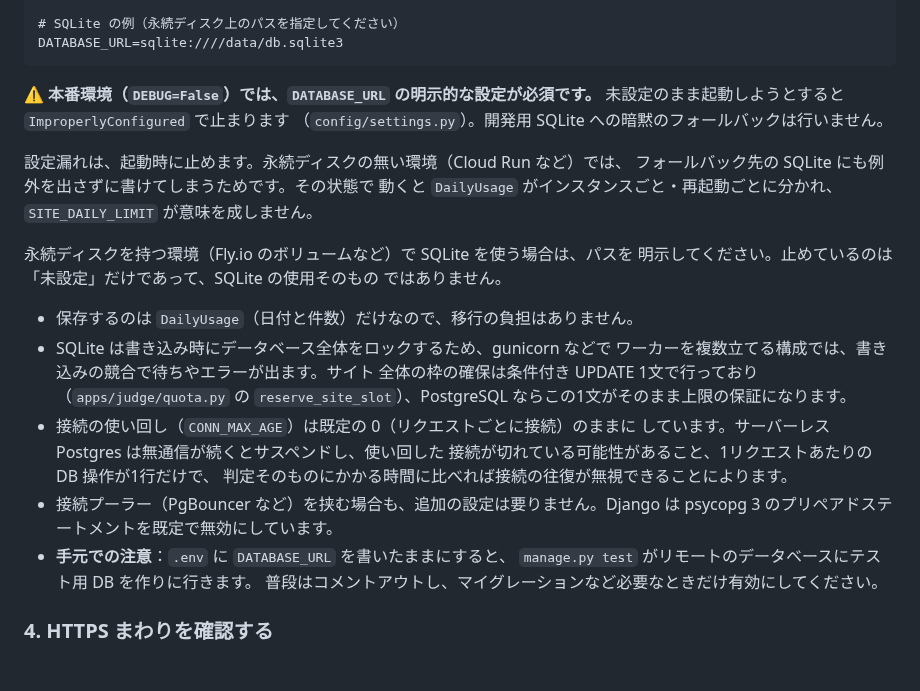
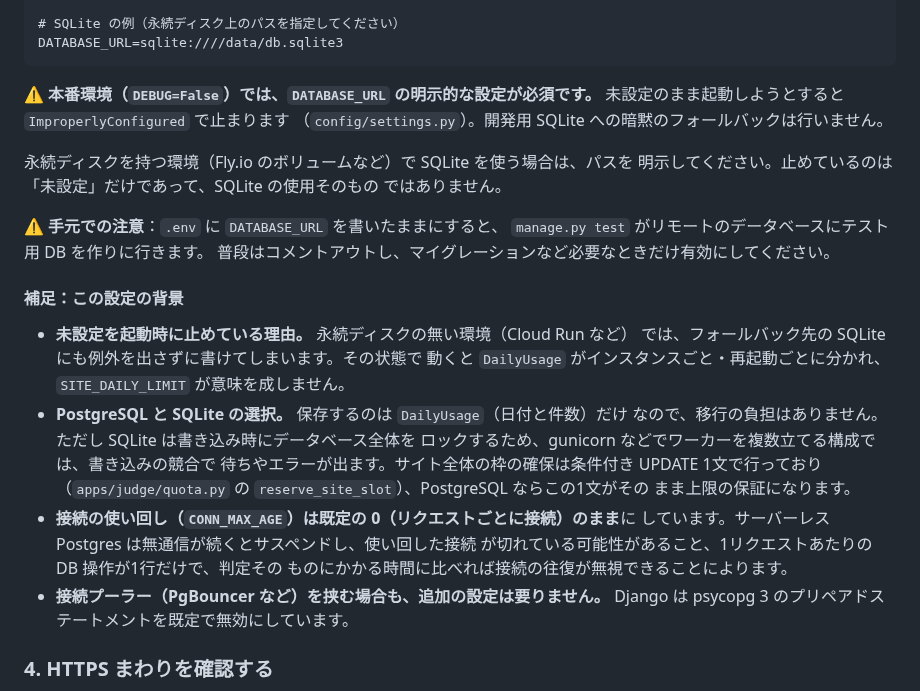
Before and after one commit to Friendly-Wisteria/byte-judge, a Markdown page: README.md, the part around the change. GitHub-like rendering; blank space fills up the shorter version.

Commit message:
docs: DATABASE_URL の節を、必須の設定と背景に分ける
42行のひと続きの中に、未設定だと起動時に止まるという必須の話と、SQLite の
ロック・CONN_MAX_AGE・PgBouncer といった設計判断の背景が同居していた。
デプロイする人が必ず通る場所なので、急いでいるときに必須部分だけ読めない。

必須の設定と手元での注意を節の本体に残し、なぜその設計にしたかは
「補足：この設定の背景」にまとめる。

Co-Authored-By: Claude Opus 5 <noreply@anthropic.com>

```diff
--- a/README.md
+++ b/README.md
@@ -328,29 +328,32 @@ DATABASE_URL=sqlite:////data/db.sqlite3
 未設定のまま起動しようとすると `ImproperlyConfigured` で止まります
 （`config/settings.py`）。開発用 SQLite への暗黙のフォールバックは行いません。
 
-設定漏れは、起動時に止めます。永続ディスクの無い環境（Cloud Run など）では、
-フォールバック先の SQLite にも例外を出さずに書けてしまうためです。その状態で
-動くと `DailyUsage` がインスタンスごと・再起動ごとに分かれ、`SITE_DAILY_LIMIT`
-が意味を成しません。
-
 永続ディスクを持つ環境（Fly.io のボリュームなど）で SQLite を使う場合は、パスを
 明示してください。止めているのは「未設定」だけであって、SQLite の使用そのもの
 ではありません。
 
-- 保存するのは `DailyUsage`（日付と件数）だけなので、移行の負担はありません。
-- SQLite は書き込み時にデータベース全体をロックするため、gunicorn などで
-  ワーカーを複数立てる構成では、書き込みの競合で待ちやエラーが出ます。サイト
-  全体の枠の確保は条件付き UPDATE 1文で行っており（`apps/judge/quota.py` の
-  `reserve_site_slot`）、PostgreSQL ならこの1文がそのまま上限の保証になります。
-- 接続の使い回し（`CONN_MAX_AGE`）は既定の 0（リクエストごとに接続）のままに
-  しています。サーバーレス Postgres は無通信が続くとサスペンドし、使い回した
-  接続が切れている可能性があること、1リクエストあたりの DB 操作が1行だけで、
-  判定そのものにかかる時間に比べれば接続の往復が無視できることによります。
-- 接続プーラー（PgBouncer など）を挟む場合も、追加の設定は要りません。Django は
-  psycopg 3 のプリペアドステートメントを既定で無効にしています。
-- **手元での注意**：`.env` に `DATABASE_URL` を書いたままにすると、
-  `manage.py test` がリモートのデータベースにテスト用 DB を作りに行きます。
-  普段はコメントアウトし、マイグレーションなど必要なときだけ有効にしてください。
+⚠️ **手元での注意**：`.env` に `DATABASE_URL` を書いたままにすると、
+`manage.py test` がリモートのデータベースにテスト用 DB を作りに行きます。
+普段はコメントアウトし、マイグレーションなど必要なときだけ有効にしてください。
+
+#### 補足：この設定の背景
+
+- **未設定を起動時に止めている理由。** 永続ディスクの無い環境（Cloud Run など）
+  では、フォールバック先の SQLite にも例外を出さずに書けてしまいます。その状態で
+  動くと `DailyUsage` がインスタンスごと・再起動ごとに分かれ、`SITE_DAILY_LIMIT`
+  が意味を成しません。
+- **PostgreSQL と SQLite の選択。** 保存するのは `DailyUsage`（日付と件数）だけ
+  なので、移行の負担はありません。ただし SQLite は書き込み時にデータベース全体を
+  ロックするため、gunicorn などでワーカーを複数立てる構成では、書き込みの競合で
+  待ちやエラーが出ます。サイト全体の枠の確保は条件付き UPDATE 1文で行っており
+  （`apps/judge/quota.py` の `reserve_site_slot`）、PostgreSQL ならこの1文がその
+  まま上限の保証になります。
+- **接続の使い回し（`CONN_MAX_AGE`）は既定の 0（リクエストごとに接続）のまま**に
+  しています。サーバーレス Postgres は無通信が続くとサスペンドし、使い回した接続
+  が切れている可能性があること、1リクエストあたりの DB 操作が1行だけで、判定その
+  ものにかかる時間に比べれば接続の往復が無視できることによります。
+- **接続プーラー（PgBouncer など）を挟む場合も、追加の設定は要りません。** Django
+  は psycopg 3 のプリペアドステートメントを既定で無効にしています。
 
 ### 4. HTTPS まわりを確認する
 
```
